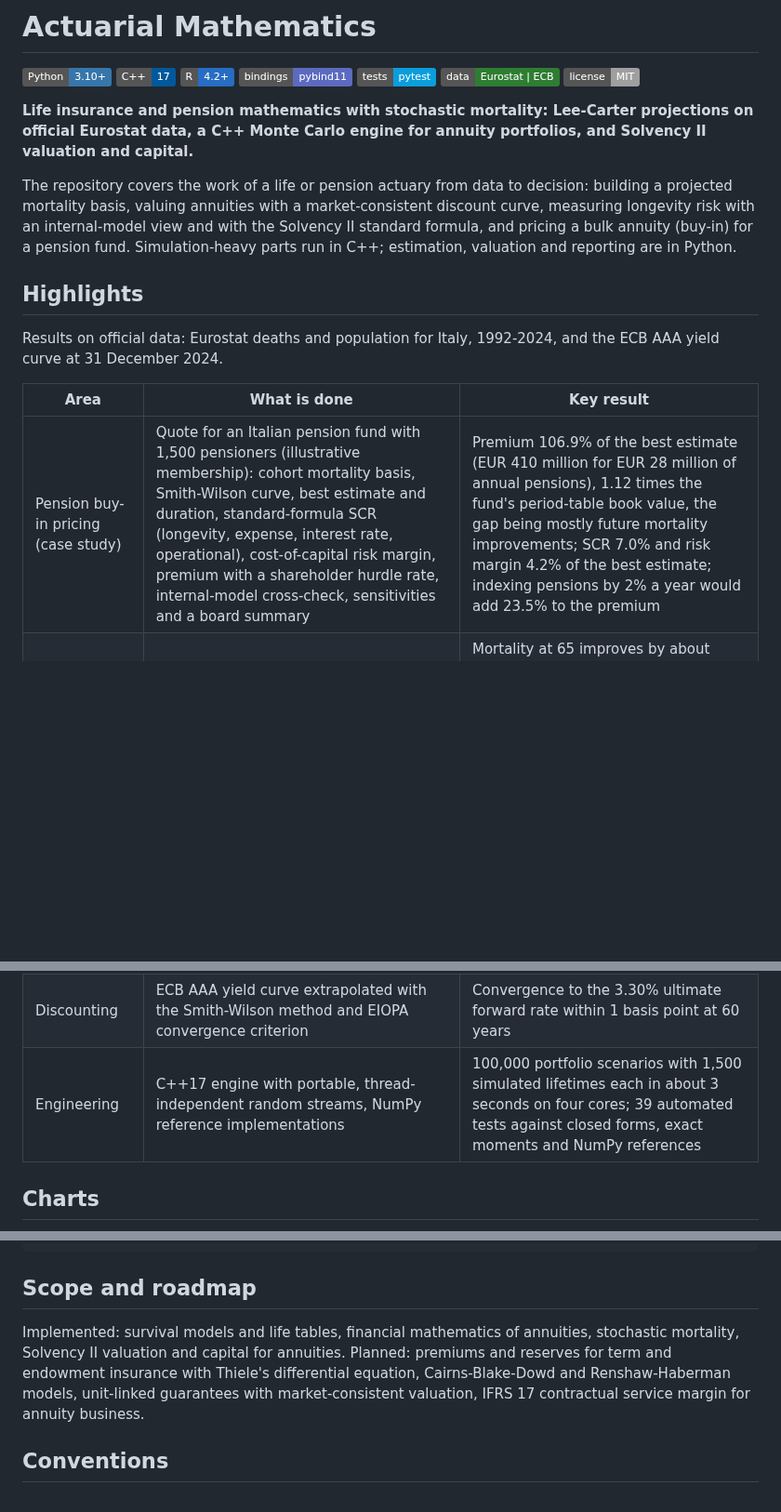
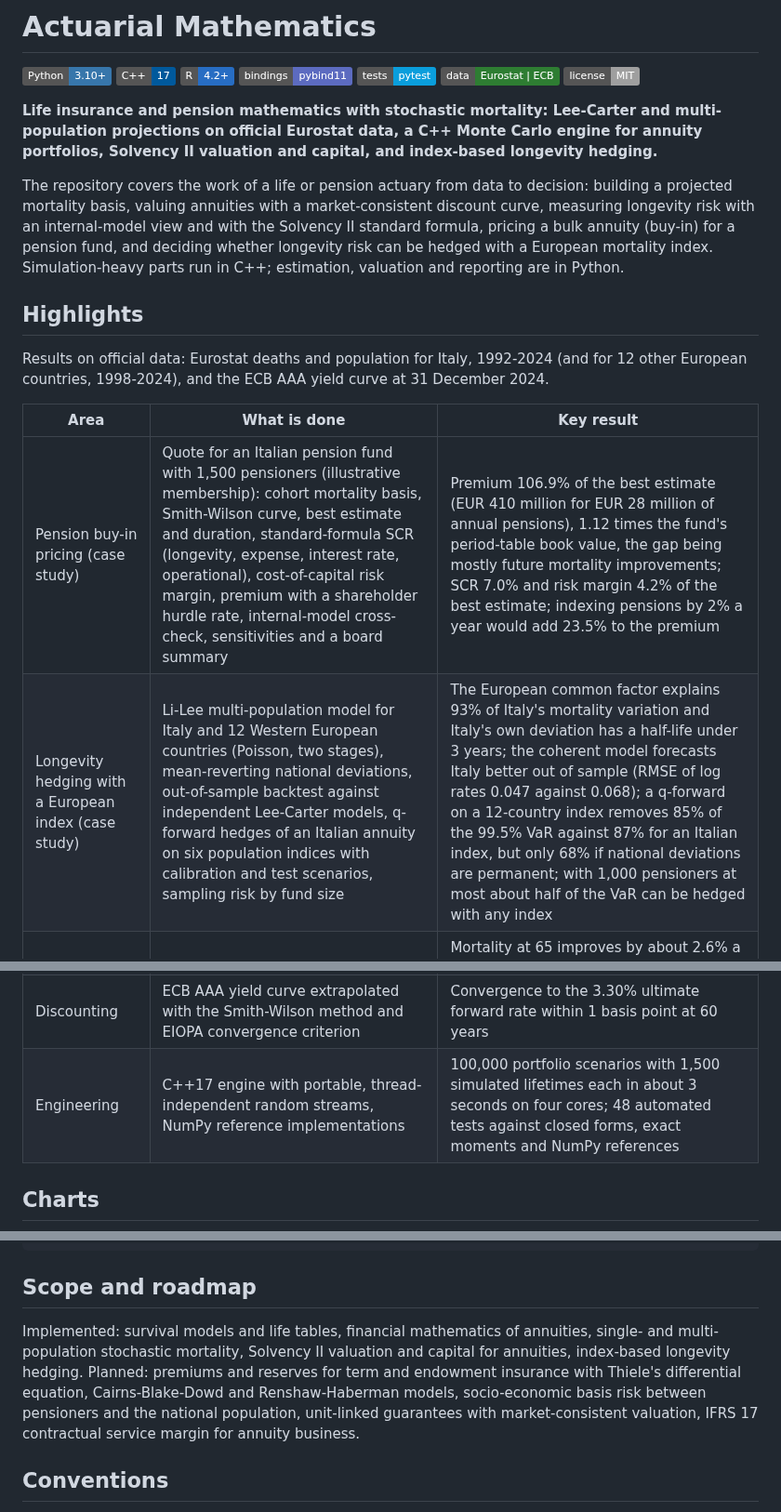
Before and after one commit to paolo993788/Actuarial-mathematics, a Markdown page: README.md, 3 parts joined by grey strips. Shown at 93% size. Drawn GitHub-style; badges without logos; blank space fills up the shorter version.

```diff
--- a/README.md
+++ b/README.md
@@ -8,21 +8,22 @@
 ![Data](https://img.shields.io/badge/data-Eurostat%20%7C%20ECB-2E7D32)
 ![License](https://img.shields.io/badge/license-MIT-lightgrey)
 
-**Life insurance and pension mathematics with stochastic mortality: Lee-Carter projections on official Eurostat data, a C++ Monte Carlo engine for annuity portfolios, and Solvency II valuation and capital.**
+**Life insurance and pension mathematics with stochastic mortality: Lee-Carter and multi-population projections on official Eurostat data, a C++ Monte Carlo engine for annuity portfolios, Solvency II valuation and capital, and index-based longevity hedging.**
 
-The repository covers the work of a life or pension actuary from data to decision: building a projected mortality basis, valuing annuities with a market-consistent discount curve, measuring longevity risk with an internal-model view and with the Solvency II standard formula, and pricing a bulk annuity (buy-in) for a pension fund. Simulation-heavy parts run in C++; estimation, valuation and reporting are in Python.
+The repository covers the work of a life or pension actuary from data to decision: building a projected mortality basis, valuing annuities with a market-consistent discount curve, measuring longevity risk with an internal-model view and with the Solvency II standard formula, pricing a bulk annuity (buy-in) for a pension fund, and deciding whether longevity risk can be hedged with a European mortality index. Simulation-heavy parts run in C++; estimation, valuation and reporting are in Python.
 
 ## Highlights
 
-Results on official data: Eurostat deaths and population for Italy, 1992-2024, and the ECB AAA yield curve at 31 December 2024.
+Results on official data: Eurostat deaths and population for Italy, 1992-2024 (and for 12 other European countries, 1998-2024), and the ECB AAA yield curve at 31 December 2024.
 
 | Area | What is done | Key result |
 | --- | --- | --- |
 | Pension buy-in pricing (case study) | Quote for an Italian pension fund with 1,500 pensioners (illustrative membership): cohort mortality basis, Smith-Wilson curve, best estimate and duration, standard-formula SCR (longevity, expense, interest rate, operational), cost-of-capital risk margin, premium with a shareholder hurdle rate, internal-model cross-check, sensitivities and a board summary | Premium 106.9% of the best estimate (EUR 410 million for EUR 28 million of annual pensions), 1.12 times the fund's period-table book value, the gap being mostly future mortality improvements; SCR 7.0% and risk margin 4.2% of the best estimate; indexing pensions by 2% a year would add 23.5% to the premium |
+| Longevity hedging with a European index (case study) | Li-Lee multi-population model for Italy and 12 Western European countries (Poisson, two stages), mean-reverting national deviations, out-of-sample backtest against independent Lee-Carter models, q-forward hedges of an Italian annuity on six population indices with calibration and test scenarios, sampling risk by fund size | The European common factor explains 93% of Italy's mortality variation and Italy's own deviation has a half-life under 3 years; the coherent model forecasts Italy better out of sample (RMSE of log rates 0.047 against 0.068); a q-forward on a 12-country index removes 85% of the 99.5% VaR against 87% for an Italian index, but only 68% if national deviations are permanent; with 1,000 pensioners at most about half of the VaR can be hedged with any index |
 | Mortality projection | Poisson Lee-Carter by sex on Eurostat deaths and population, pandemic years excluded, deviance diagnostics, out-of-sample backtest of forecast intervals, period versus cohort life expectancy | Mortality at 65 improves by about 2.6% a year for men and 1.6% for women; life expectancy at 65 in 2024 is 19.8 years for men and 22.8 for women on a period basis, 21.4 and 24.4 on a cohort basis; including 2020-2022 would raise the estimated trend volatility by 76% for men; the 95% forecast intervals contain all ten out-of-sample years |
 | Longevity capital | Run-off and one-year value at risk (re-estimation of the trend, Richards et al. 2014) against the 20% Solvency II longevity shock, by age and interest-rate level; pooling of idiosyncratic risk | For a male annuitant aged 65 the standard-formula shock costs 5.5% of the best estimate, against 4.4% for the run-off 99.5% VaR and 1.7% for the one-year VaR: the standard formula is prudent from 65 upwards (13.4% against 2.4% at 85), but not at 55, where the run-off VaR (3.9%) exceeds the shock (3.5%) |
 | Discounting | ECB AAA yield curve extrapolated with the Smith-Wilson method and EIOPA convergence criterion | Convergence to the 3.30% ultimate forward rate within 1 basis point at 60 years |
-| Engineering | C++17 engine with portable, thread-independent random streams, NumPy reference implementations | 100,000 portfolio scenarios with 1,500 simulated lifetimes each in about 3 seconds on four cores; 39 automated tests against closed forms, exact moments and NumPy references |
+| Engineering | C++17 engine with portable, thread-independent random streams, NumPy reference implementations | 100,000 portfolio scenarios with 1,500 simulated lifetimes each in about 3 seconds on four cores; 48 automated tests against closed forms, exact moments and NumPy references |
 
 ## Charts
 
@@ -96,7 +104,7 @@ The notebooks are stored with the outputs of a full run on official data (Septem
 
 ## Scope and roadmap
 
-Implemented: survival models and life tables, financial mathematics of annuities, stochastic mortality, Solvency II valuation and capital for annuities. Planned: premiums and reserves for term and endowment insurance with Thiele's differential equation, Cairns-Blake-Dowd and Renshaw-Haberman models, unit-linked guarantees with market-consistent valuation, IFRS 17 contractual service margin for annuity business.
+Implemented: survival models and life tables, financial mathematics of annuities, single- and multi-population stochastic mortality, Solvency II valuation and capital for annuities, index-based longevity hedging. Planned: premiums and reserves for term and endowment insurance with Thiele's differential equation, Cairns-Blake-Dowd and Renshaw-Haberman models, socio-economic basis risk between pensioners and the national population, unit-linked guarantees with market-consistent valuation, IFRS 17 contractual service margin for annuity business.
 
 ## Conventions
 
```
Also changed, not shown: other parts of README.md (+7 -0 lines), scripts/longevity_risk/README.md (+15 -1 lines), docs/figures/index_hedge-dark.png (added), docs/figures/index_hedge-light.png (added), 6 other files.
